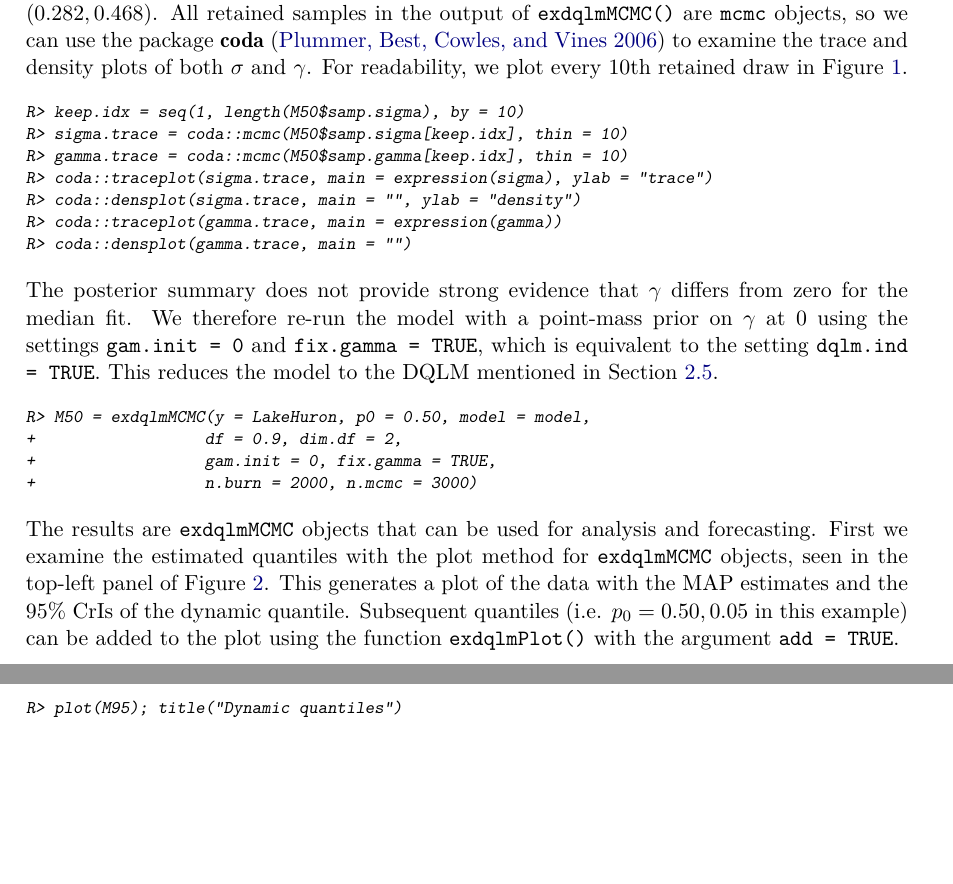
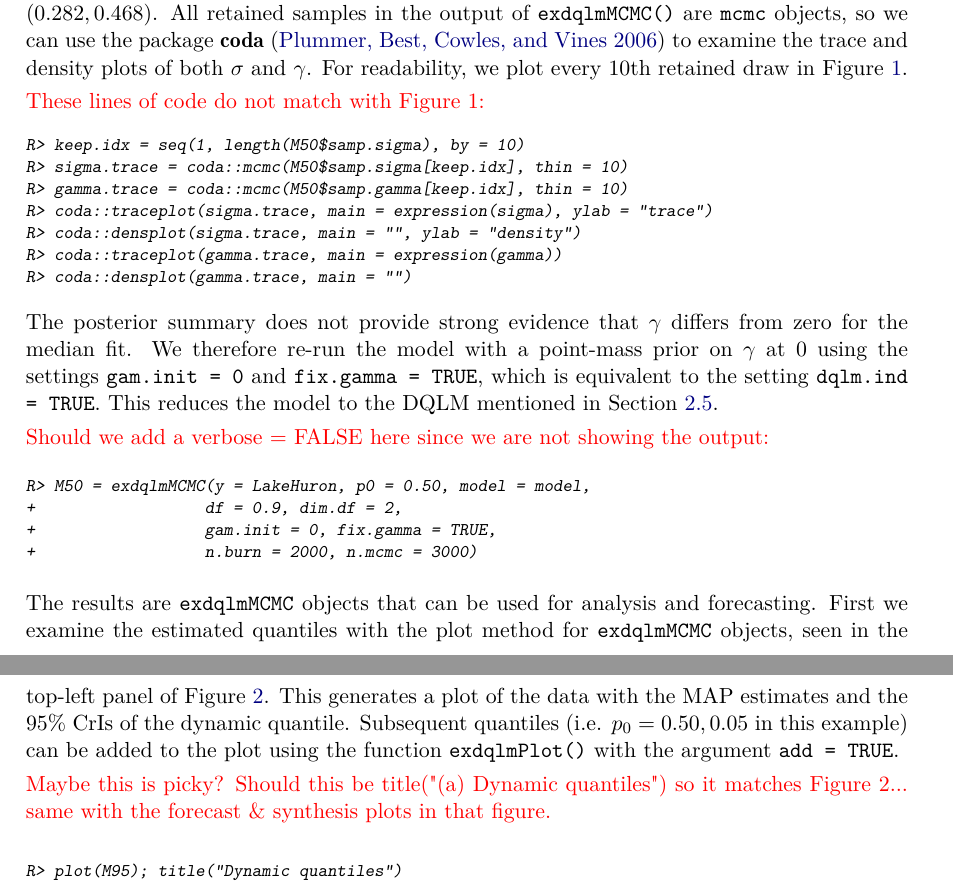
Before and after one commit to AntonioAPDL/exdqlm---Article, a LaTeX document (exdqlm-jss.tex): two parts of pages 15 and 16 of 41, joined at a grey line, cut so that both start at the same text, the shorter picture padded with empty space. Compiled offline with pdfLaTeX.

Commit message:
Updates from Overleaf

```diff
--- a/exdqlm-jss.tex
+++ b/exdqlm-jss.tex
@@ -586,6 +586,7 @@ By default, \code{exdqlmMCMC()} uses the package's LDVB routine, \code{exdqlmLDV
 \label{fig:ex1mcmc}
 \end{figure}
 
+\textcolor{red}{These lines of code do not match with Figure 1:}
 % fig:ex1mcmc w750h750
 % R> par(mfcol=c(2,2))
 % R> par(mar = c(5.1, 4.1, 1, 1))
@@ -604,6 +605,8 @@ R> coda::densplot(gamma.trace, main = "")
 
 The posterior summary does not provide strong evidence that $\gamma$ differs from zero for the median fit. We therefore re-run the model with a point-mass prior on $\gamma$ at 0 using the settings \code{gam.init = 0} and \code{fix.gamma = TRUE}, which is equivalent to the setting \code{dqlm.ind = TRUE}. This reduces the model to the DQLM mentioned in Section \ref{sec:special}.
 
+\textcolor{red}{Should we add a verbose = FALSE here since we are not showing the output:}
+
 \begin{CodeChunk}
 \begin{CodeInput}
 R> M50 = exdqlmMCMC(y = LakeHuron, p0 = 0.50, model = model,
@@ -614,6 +617,8 @@ R> M50 = exdqlmMCMC(y = LakeHuron, p0 = 0.50, model = model,
 \end{CodeChunk}
 
 The results are \code{exdqlmMCMC} objects that can be used for analysis and forecasting. First we examine the estimated quantiles with the plot method for \code{exdqlmMCMC} objects, seen in the top-left panel of Figure \ref{fig:ex1quants}. This generates a plot of the data with the MAP estimates and the 95\% CrIs of the dynamic quantile. Subsequent quantiles (i.e. $p_0 = 0.50, 0.05$ in this example) can be added to the plot using the function \code{exdqlmPlot()} with the argument \code{add = TRUE}.
+
+\textcolor{red}{Maybe this is picky? Should this be title("(a) Dynamic quantiles") so it matches Figure 2... same with the forecast \& synthesis plots in that figure.}
 
 % fig:ex1quant 1000 225
 % R> par(mfcol=c(1,2))
```
Also changed, not shown: exdqlm-supplement.tex (+1 -1 lines), exdqlm-jss.tex (2 more changed lines).
